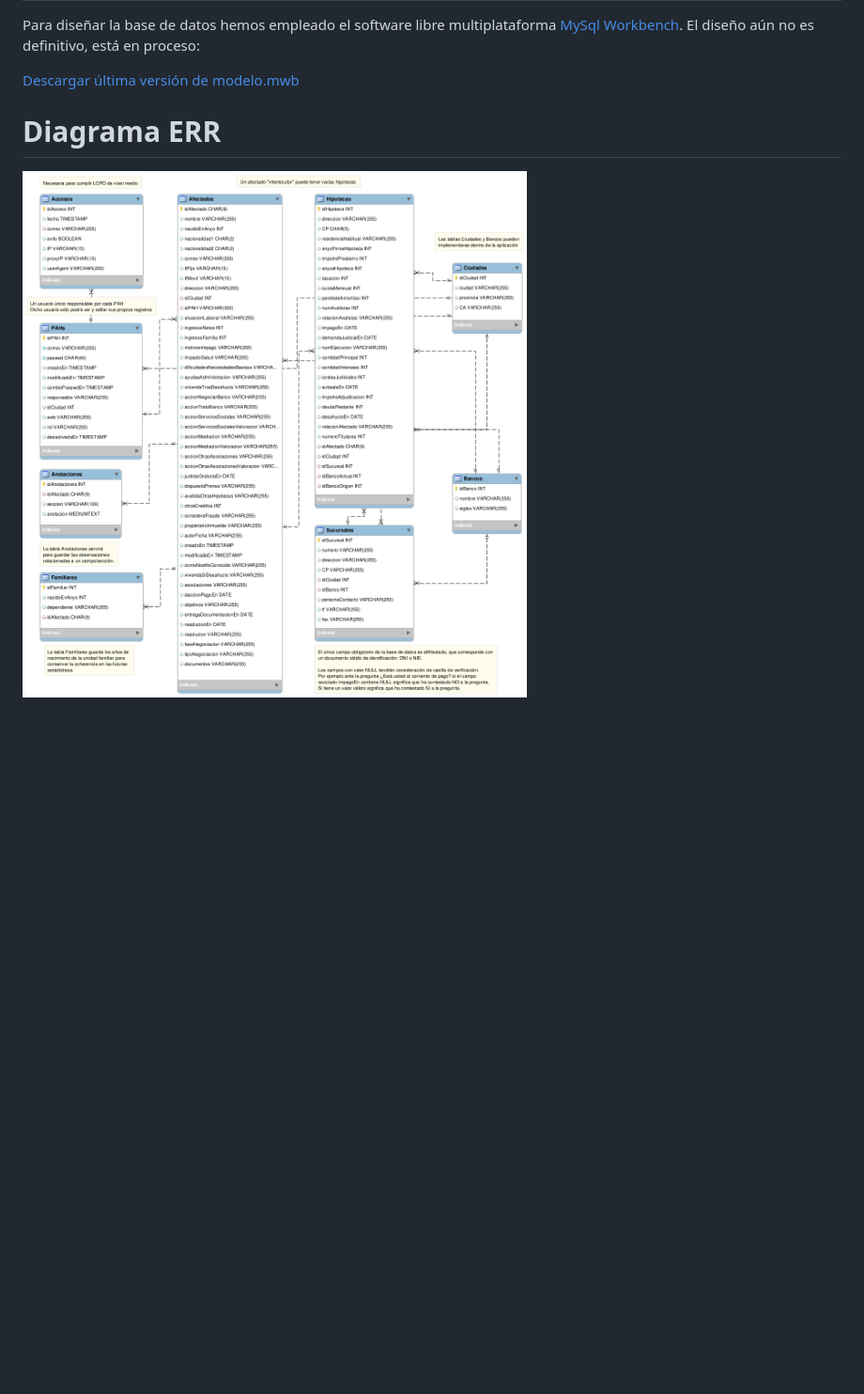
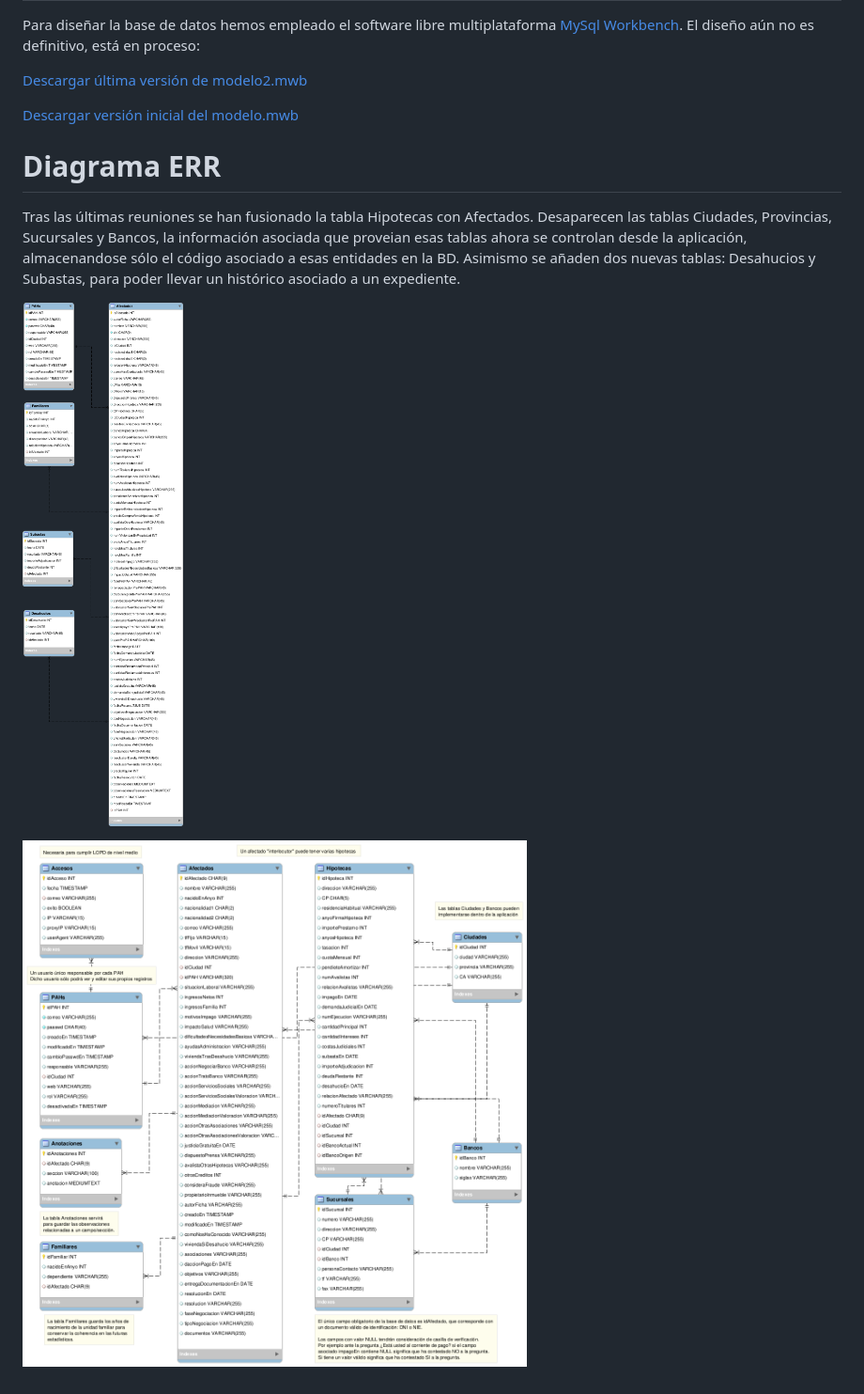
Before and after one commit to alabs/pahdb, a Markdown page: doc/database/README.md, the part around the change. Shown: that part at 94% size. GitHub-like rendering; pictures changed too: doc/database/tablas2.png (added); blank space fills up the shorter version.

```diff
--- a/doc/database/README.md
+++ b/doc/database/README.md
@@ -5,9 +5,20 @@ Para diseñar la base de datos hemos empleado el software libre multiplataforma
 [MySql Workbench](http://dev.mysql.com/downloads/workbench/).
 El diseño aún no es definitivo, está en proceso:
 
-[Descargar última versión de modelo.mwb](modelo.mwb?raw=true)
+[Descargar última versión de modelo2.mwb](modelo2.mwb?raw=true)
+
+[Descargar versión inicial del modelo.mwb](modelo.mwb?raw=true)
 
 Diagrama ERR
 ============
 
-![Diagrama ERR](tablas.png)
+Tras las últimas reuniones se han fusionado la tabla Hipotecas con Afectados.
+Desaparecen las tablas Ciudades, Provincias, Sucursales y Bancos,
+la información asociada que proveian esas tablas ahora se controlan desde la
+aplicación, almacenandose sólo el código asociado a esas entidades en la BD.
+Asimismo se añaden dos nuevas tablas: Desahucios y Subastas, para poder llevar
+un histórico asociado a un expediente.
+
+![Diagrama ERR version 2.0](tablas2.png)
+
+![Diagrama ERR version 1.0](tablas.png)
```
Also changed, not shown: 11 other files.
